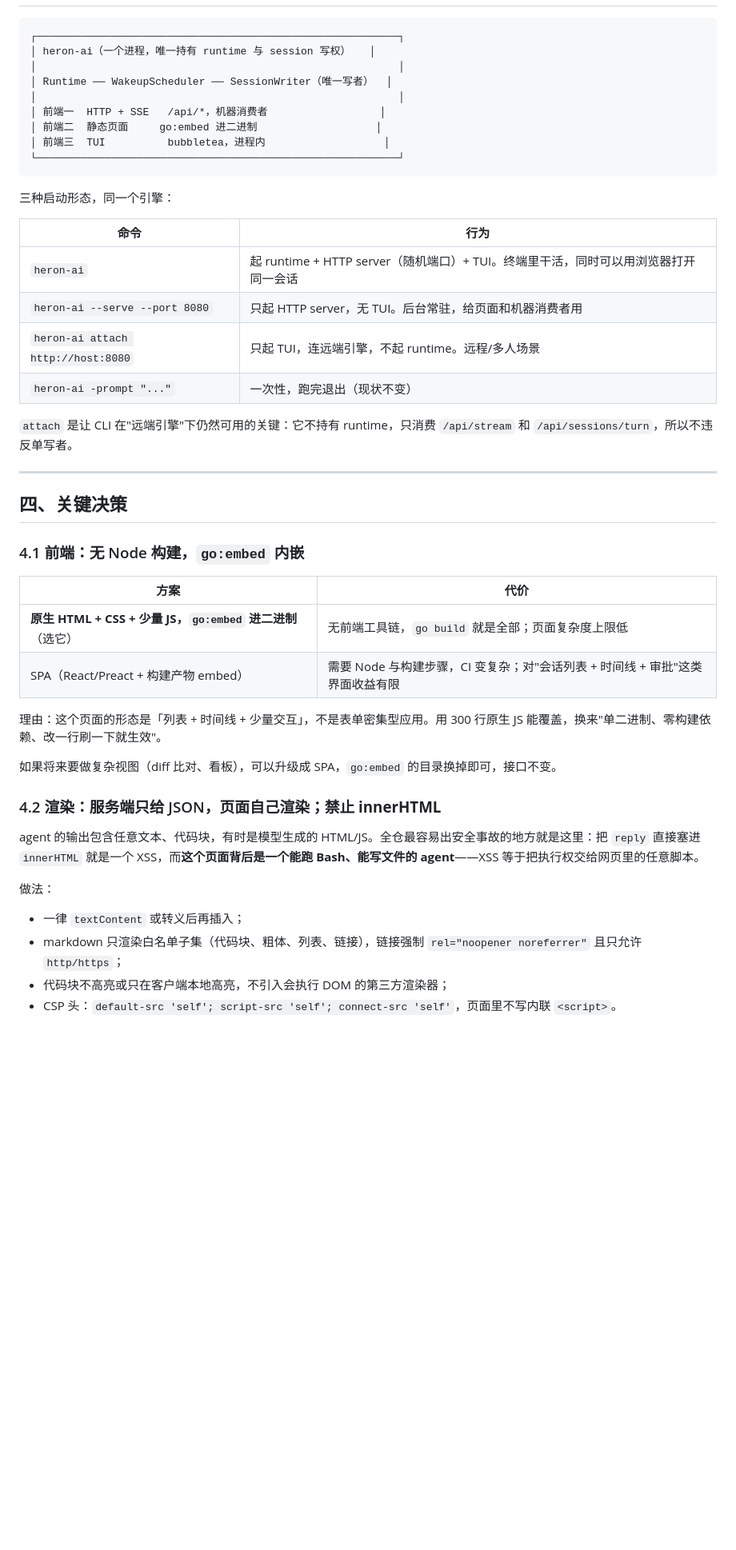
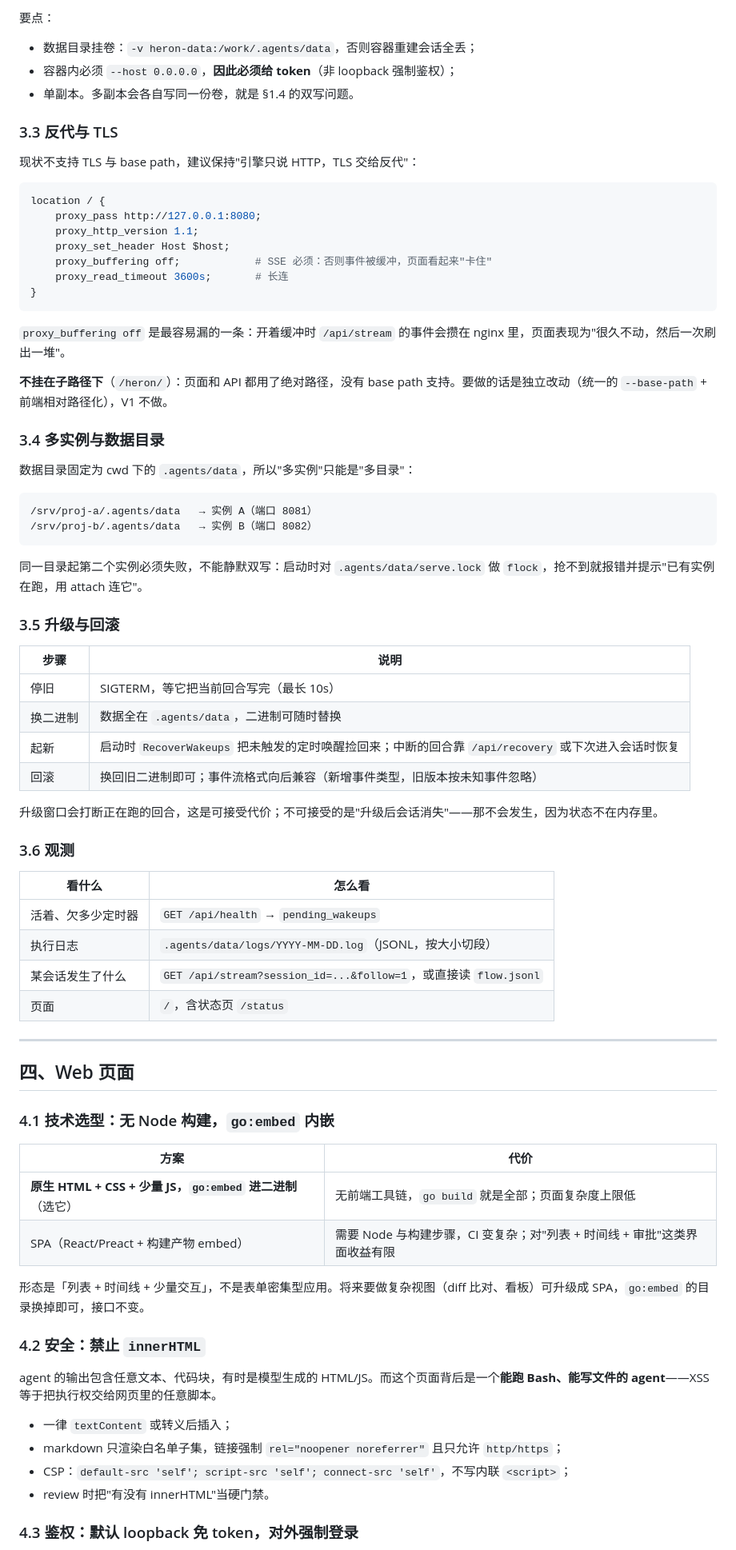
Before and after one commit to janostudio/heron-ai, a Markdown page: docs/issues/DESIGN-web-ui.zh-CN.md, the part around one of its changes. Shown at 80% size. GitHub-like rendering; blank space fills up the shorter version.

````diff
--- a/docs/issues/DESIGN-web-ui.zh-CN.md
+++ b/docs/issues/DESIGN-web-ui.zh-CN.md
@@ -59,49 +163,78 @@ heron-ai               → 进程 B，TUI，又 build 了一个 runtime，也写
+要点：
+- 数据目录挂卷：`-v heron-data:/work/.agents/data`，否则容器重建会话全丢；
+- 容器内必须 `--host 0.0.0.0`，**因此必须给 token**（非 loopback 强制鉴权）；
+- 单副本。多副本会各自写同一份卷，就是 §1.4 的双写问题。
+
+### 3.3 反代与 TLS
+
+现状不支持 TLS 与 base path，建议保持"引擎只说 HTTP，TLS 交给反代"：
+
+```nginx
+location / {
+    proxy_pass http://127.0.0.1:8080;
+    proxy_http_version 1.1;
+    proxy_set_header Host $host;
+    proxy_buffering off;            # SSE 必须：否则事件被缓冲，页面看起来"卡住"
+    proxy_read_timeout 3600s;       # 长连
+}
+```
+
+`proxy_buffering off` 是最容易漏的一条：开着缓冲时 `/api/stream` 的事件会攒在 nginx 里，页面表现为"很久不动，然后一次刷出一堆"。
+
+**不挂在子路径下**（`/heron/`）：页面和 API 都用了绝对路径，没有 base path 支持。要做的话是独立改动（统一的 `--base-path` + 前端相对路径化），V1 不做。
+
+### 3.4 多实例与数据目录
+
+数据目录固定为 cwd 下的 `.agents/data`，所以"多实例"只能是"多目录"：
 
 ```
-┌──────────────────────────────────────────────────────────┐
-│ heron-ai（一个进程，唯一持有 runtime 与 session 写权）   │
-│                                                          │
-│ Runtime ── WakeupScheduler ── SessionWriter（唯一写者）  │
-│                                                          │
-│ 前端一  HTTP + SSE   /api/*，机器消费者                  │
-│ 前端二  静态页面     go:embed 进二进制                   │
-│ 前端三  TUI          bubbletea，进程内                   │
-└──────────────────────────────────────────────────────────┘
+/srv/proj-a/.agents/data   → 实例 A（端口 8081）
+/srv/proj-b/.agents/data   → 实例 B（端口 8082）
 ```
 
-三种启动形态，同一个引擎：
+同一目录起第二个实例必须失败，不能静默双写：启动时对 `.agents/data/serve.lock` 做 `flock`，抢不到就报错并提示"已有实例在跑，用 attach 连它"。
 
-| 命令 | 行为 |
+### 3.5 升级与回滚
+
+| 步骤 | 说明 |
 |---|---|
-| `heron-ai` | 起 runtime + HTTP server（随机端口）+ TUI。终端里干活，同时可以用浏览器打开同一会话 |
-| `heron-ai --serve --port 8080` | 只起 HTTP server，无 TUI。后台常驻，给页面和机器消费者用 |
-| `heron-ai attach http://host:8080` | 只起 TUI，连远端引擎，不起 runtime。远程/多人场景 |
-| `heron-ai -prompt "..."` | 一次性，跑完退出（现状不变） |
+| 停旧 | SIGTERM，等它把当前回合写完（最长 10s） |
+| 换二进制 | 数据全在 `.agents/data`，二进制可随时替换 |
+| 起新 | 启动时 `RecoverWakeups` 把未触发的定时唤醒捡回来；中断的回合靠 `/api/recovery` 或下次进入会话时恢复 |
+| 回滚 | 换回旧二进制即可；事件流格式向后兼容（新增事件类型，旧版本按未知事件忽略） |
 
-`attach` 是让 CLI 在"远端引擎"下仍然可用的关键：它不持有 runtime，只消费 `/api/stream` 和 `/api/sessions/turn`，所以不违反单写者。
+升级窗口会打断正在跑的回合，这是可接受代价；不可接受的是"升级后会话消失"——那不会发生，因为状态不在内存里。
+
+### 3.6 观测
+
+| 看什么 | 怎么看 |
+|---|---|
+| 活着、欠多少定时器 | `GET /api/health` → `pending_wakeups` |
+| 执行日志 | `.agents/data/logs/YYYY-MM-DD.log`（JSONL，按大小切段） |
+| 某会话发生了什么 | `GET /api/stream?session_id=...&follow=1`，或直接读 `flow.jsonl` |
+| 页面 | `/`，含状态页 `/status` |
 
 ---
 
-## 四、关键决策
+## 四、Web 页面
 
-### 4.1 前端：无 Node 构建，`go:embed` 内嵌
+### 4.1 技术选型：无 Node 构建，`go:embed` 内嵌
 
 | 方案 | 代价 |
 |---|---|
 | **原生 HTML + CSS + 少量 JS，`go:embed` 进二进制**（选它） | 无前端工具链，`go build` 就是全部；页面复杂度上限低 |
-| SPA（React/Preact + 构建产物 embed） | 需要 Node 与构建步骤，CI 变复杂；对"会话列表 + 时间线 + 审批"这类界面收益有限 |
+| SPA（React/Preact + 构建产物 embed） | 需要 Node 与构建步骤，CI 变复杂；对"列表 + 时间线 + 审批"这类界面收益有限 |
 
-理由：这个页面的形态是「列表 + 时间线 + 少量交互」，不是表单密集型应用。用 300 行原生 JS 能覆盖，换来"单二进制、零构建依赖、改一行刷一下就生效"。
+形态是「列表 + 时间线 + 少量交互」，不是表单密集型应用。将来要做复杂视图（diff 比对、看板）可升级成 SPA，`go:embed` 的目录换掉即可，接口不变。
 
-如果将来要做复杂视图（diff 比对、看板），可以升级成 SPA，`go:embed` 的目录换掉即可，接口不变。
+### 4.2 安全：禁止 `innerHTML`
 
-### 4.2 渲染：服务端只给 JSON，页面自己渲染；**禁止 innerHTML**
+agent 的输出包含任意文本、代码块，有时是模型生成的 HTML/JS。而这个页面背后是一个**能跑 Bash、能写文件的 agent**——XSS 等于把执行权交给网页里的任意脚本。
 
-agent 的输出包含任意文本、代码块，有时是模型生成的 HTML/JS。全仓最容易出安全事故的地方就是这里：把 `reply` 直接塞进 `innerHTML` 就是一个 XSS，而**这个页面背后是一个能跑 Bash、能写文件的 agent**——XSS 等于把执行权交给网页里的任意脚本。
+- 一律 `textContent` 或转义后插入；
+- markdown 只渲染白名单子集，链接强制 `rel="noopener noreferrer"` 且只允许 `http/https`；
+- CSP：`default-src 'self'; script-src 'self'; connect-src 'self'`，不写内联 `<script>`；
+- review 时把"有没有 innerHTML"当硬门禁。
 
-做法：
-- 一律 `textContent` 或转义后再插入；
-- markdown 只渲染白名单子集（代码块、粗体、列表、链接），链接强制 `rel="noopener noreferrer"` 且只允许 `http/https`；
-- 代码块不高亮或只在客户端本地高亮，不引入会执行 DOM 的第三方渲染器；
-- CSP 头：`default-src 'self'; script-src 'self'; connect-src 'self'`，页面里不写内联 `<script>`。
+### 4.3 鉴权：默认 loopback 免 token，对外强制登录
 
````
Also changed, not shown: other parts of docs/issues/DESIGN-web-ui.zh-CN.md (+204 -122 lines), docs/issues/INDEX.md (+1 -1 lines).
